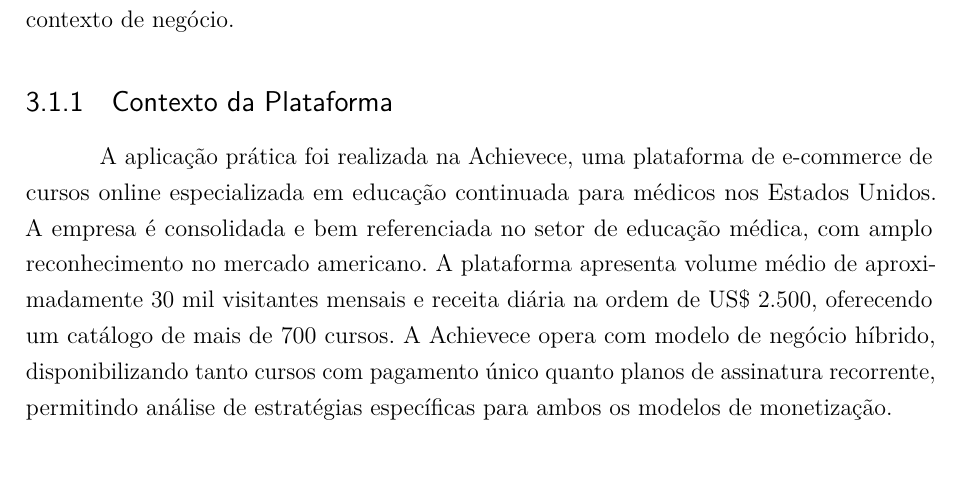
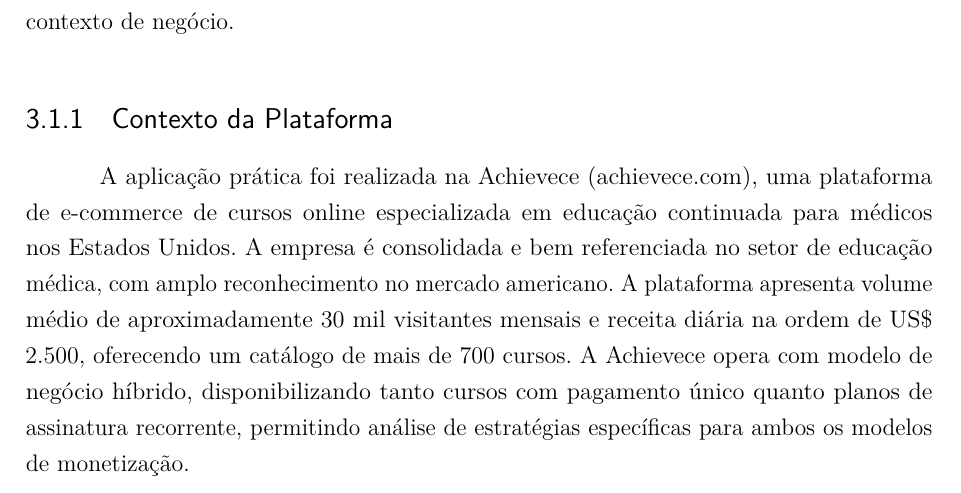
Before and after one commit to DaniloGMattos/tcc-ecommerce-strategies, a LaTeX thesis (monografia/monografia_tcc_danilo.tex, which reads monografia/sections/03_metodologia.tex): part of page 29 of 52, cut so that both start at the same text. Compiled offline with pdfLaTeX.

Commit message:
fix: menção ao site da achieve

```diff
--- a/monografia/sections/03_metodologia.tex
+++ b/monografia/sections/03_metodologia.tex
@@ -12,7 +12,7 @@
 
 \subsection{Contexto da Plataforma}
 
-A aplicação prática foi realizada na Achievece, uma plataforma de e-commerce de cursos online especializada em educação continuada para médicos nos Estados Unidos. A empresa é consolidada e bem referenciada no setor de educação médica, com amplo reconhecimento no mercado americano. A plataforma apresenta volume médio de aproximadamente 30 mil visitantes mensais e receita diária na ordem de US\$ 2.500, oferecendo um catálogo de mais de 700 cursos. A Achievece opera com modelo de negócio híbrido, disponibilizando tanto cursos com pagamento único quanto planos de assinatura recorrente, permitindo análise de estratégias específicas para ambos os modelos de monetização.
+A aplicação prática foi realizada na Achievece (achievece.com), uma plataforma de e-commerce de cursos online especializada em educação continuada para médicos nos Estados Unidos. A empresa é consolidada e bem referenciada no setor de educação médica, com amplo reconhecimento no mercado americano. A plataforma apresenta volume médio de aproximadamente 30 mil visitantes mensais e receita diária na ordem de US\$ 2.500, oferecendo um catálogo de mais de 700 cursos. A Achievece opera com modelo de negócio híbrido, disponibilizando tanto cursos com pagamento único quanto planos de assinatura recorrente, permitindo análise de estratégias específicas para ambos os modelos de monetização.
 
 Um aspecto relevante para este trabalho é que a plataforma passou por uma migração arquitetural significativa: de uma estrutura monolítica baseada em WordPress para uma arquitetura moderna utilizando Next.js. Essa decisão foi motivada por limitações de performance, uma vez que a plataforma, com seu extenso catálogo de cursos, apresentava dificuldades em manter múltiplos usuários ativos simultaneamente sem degradação significativa no tempo de resposta. Essa migração conecta-se diretamente com as discussões apresentadas por \cite{ubur_reviewing_2023} sobre os trade-offs entre arquiteturas monolíticas e distribuídas, e permite observar na prática os impactos de decisões arquiteturais nas métricas de performance e, consequentemente, na experiência do usuário e conversão.
 
```
